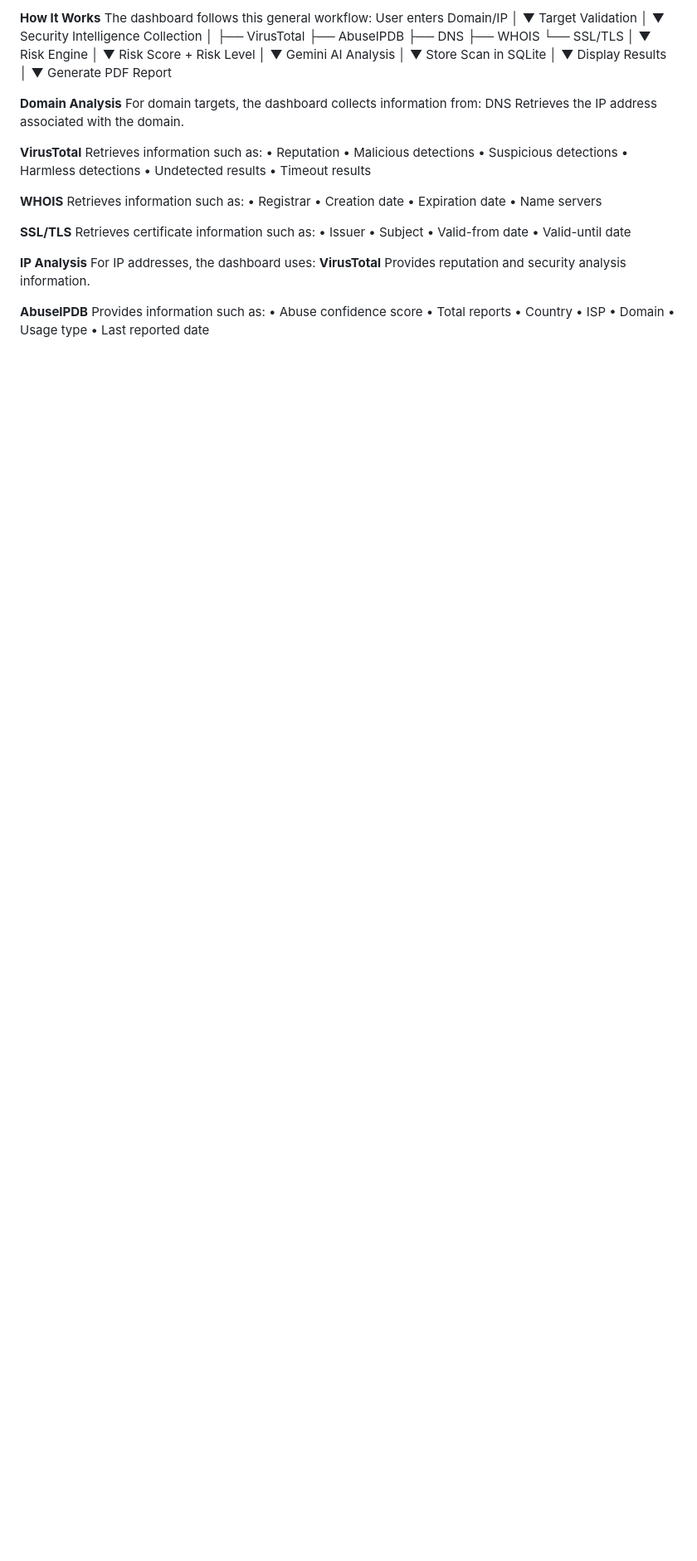
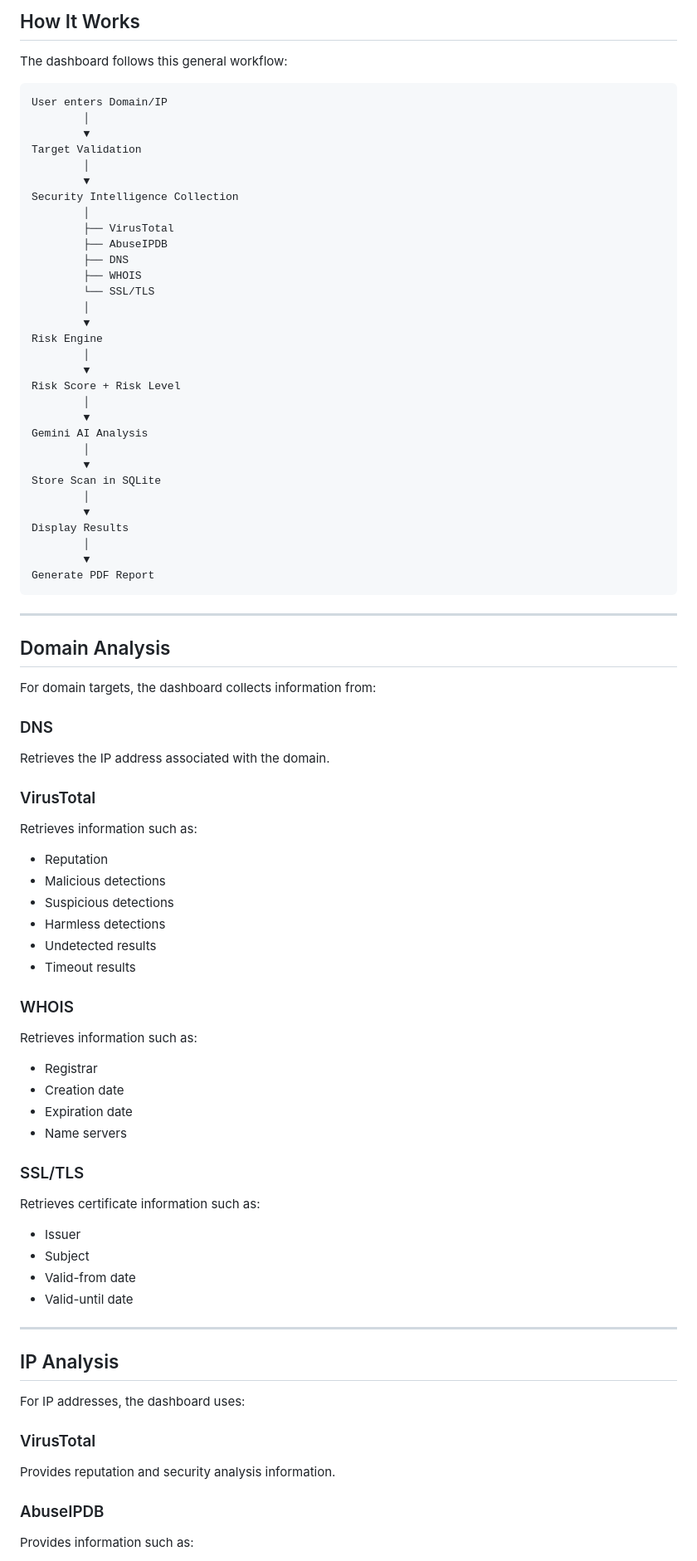
Before and after one commit to upayanmondal/Threat-Intelligence-Dashboard, a Markdown page: README.md, the part around one of its changes. Shown at 83% size. Drawn GitHub-style; blank space fills up the shorter version.

````diff
--- a/README.md
+++ b/README.md
@@ -70,6 +88,9 @@ Threat Intelligence Dashboard/
 
-**How It Works**
+## How It Works
+
 The dashboard follows this general workflow:
+
+```text
 User enters Domain/IP
         │
         ▼
@@ -101,47 +122,58 @@ Display Results
         │
         ▼
 Generate PDF Report
+```
 
-**Domain Analysis**
+---
+
+## Domain Analysis
+
 For domain targets, the dashboard collects information from:
-DNS
+
+### DNS
+
 Retrieves the IP address associated with the domain.
 
-**VirusTotal**
+### VirusTotal
+
 Retrieves information such as:
-• Reputation
-• Malicious detections
-• Suspicious detections
-• Harmless detections
-• Undetected results
-• Timeout results
 
-**WHOIS**
+- Reputation
+- Malicious detections
+- Suspicious detections
+- Harmless detections
+- Undetected results
+- Timeout results
+
+### WHOIS
+
 Retrieves information such as:
-• Registrar
-• Creation date
-• Expiration date
-• Name servers
 
-**SSL/TLS**
+- Registrar
+- Creation date
+- Expiration date
+- Name servers
+
+### SSL/TLS
+
 Retrieves certificate information such as:
-• Issuer
-• Subject
-• Valid-from date
-• Valid-until date
 
-**IP Analysis**
+- Issuer
+- Subject
+- Valid-from date
+- Valid-until date
+
+---
+
+## IP Analysis
+
 For IP addresses, the dashboard uses:
-**VirusTotal**
+
+### VirusTotal
+
 Provides reputation and security analysis information.
 
-**AbuseIPDB**
+### AbuseIPDB
+
 Provides information such as:
-• Abuse confidence score
-• Total reports
-• Country
-• ISP
-• Domain
-• Usage type
-• Last reported date
 
````
Also changed, not shown: other parts of README.md (+241 -90 lines).
